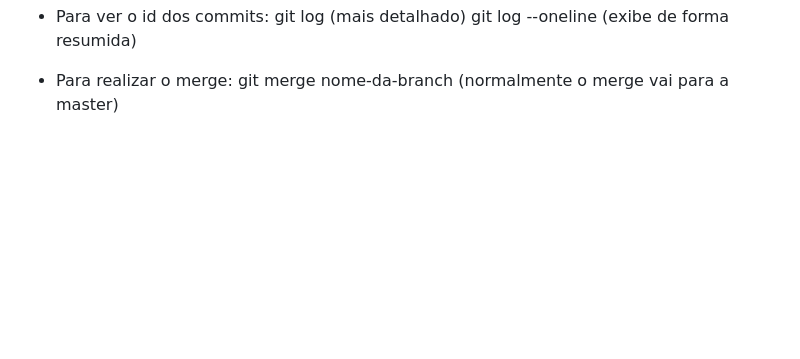
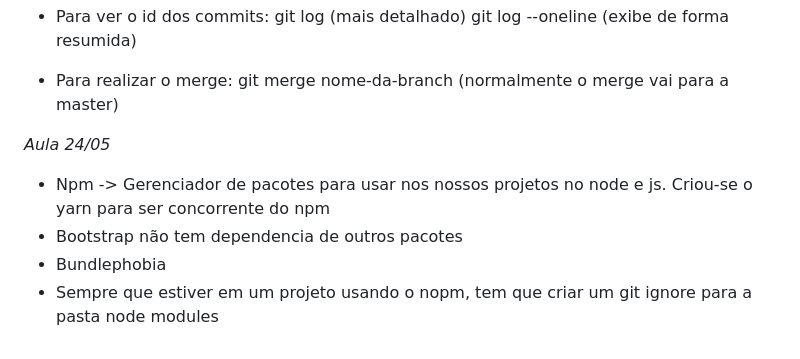
Before and after one commit to WanessaT/formacao-fullstack, a Markdown page: README.md, the part around the change. Drawn GitHub-style; blank space fills up the shorter version.

```diff
--- a/README.md
+++ b/README.md
@@ -130,3 +130,10 @@ git log --oneline (exibe de forma resumida)
 
 - Para realizar o merge:
 git merge nome-da-branch (normalmente o merge vai para a master)
+
+*Aula 24/05*
+
+- Npm -> Gerenciador de pacotes para usar nos nossos projetos no node e js. Criou-se o yarn para ser concorrente do npm
+- Bootstrap não tem dependencia de outros pacotes
+- Bundlephobia
+- Sempre que estiver em um projeto usando o nopm, tem que criar um git ignore para a pasta node modules
```
